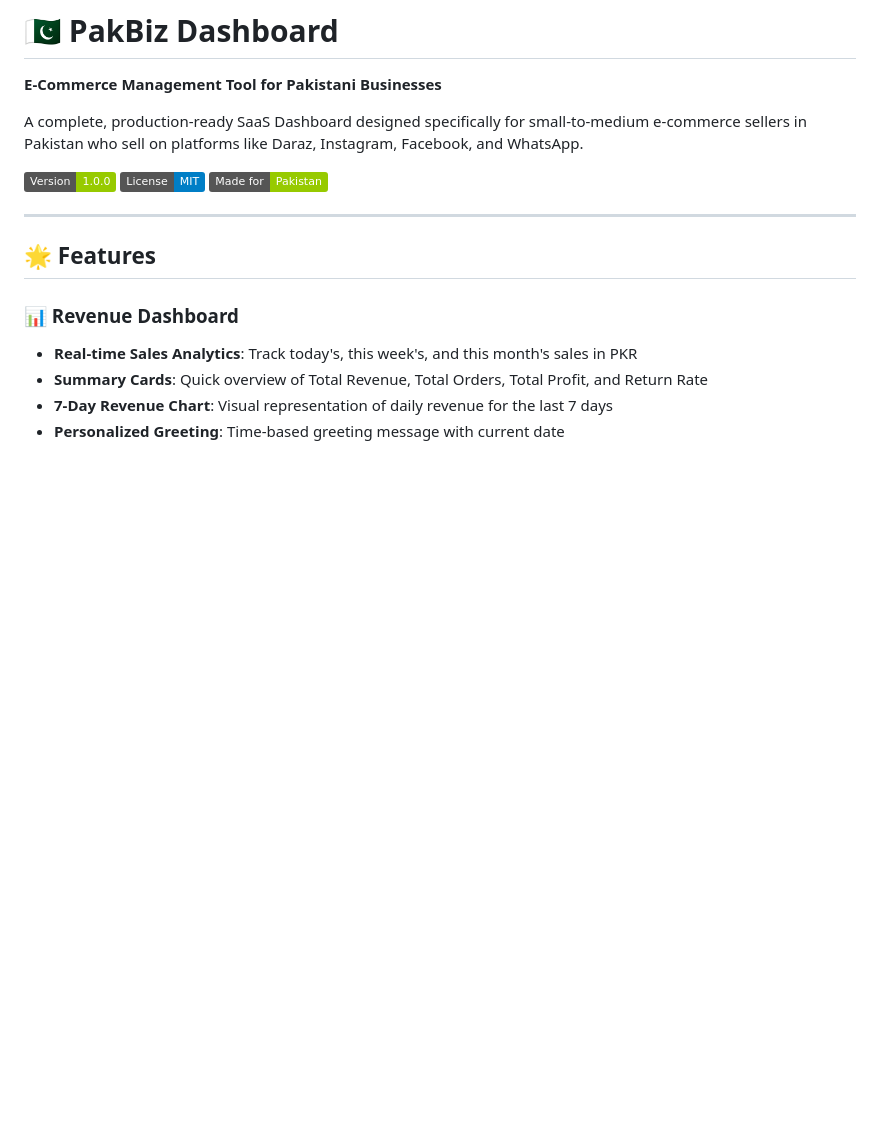
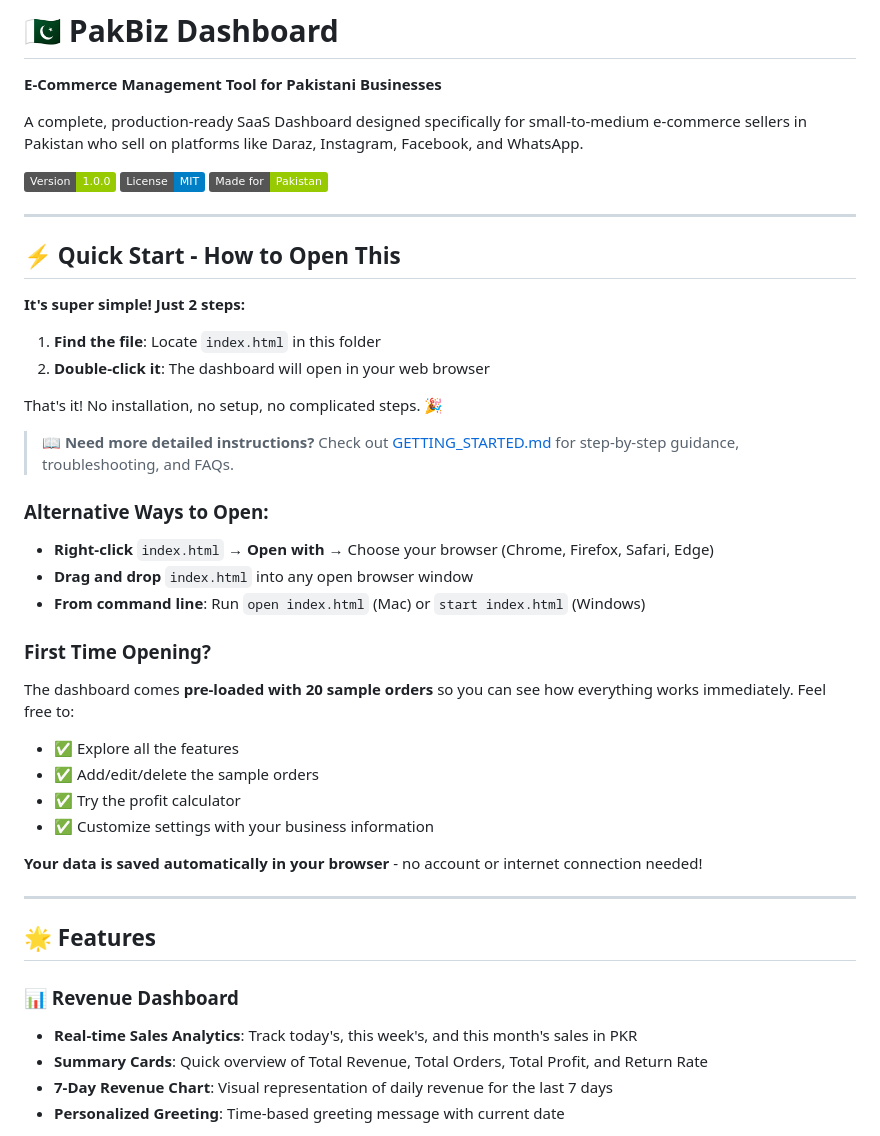
Before and after one commit to std35970-blip/pak-ecom-dashboard, a Markdown page: README.md, the part around the change. Drawn GitHub-style; badges without logos; blank space fills up the shorter version.

Commit message:
Add comprehensive "How to Open" instructions and getting started guide
Co-authored-by: std35970-blip <259373499+std35970-blip@users.noreply.github.com>

```diff
--- a/README.md
+++ b/README.md
@@ -5,6 +5,33 @@
 A complete, production-ready SaaS Dashboard designed specifically for small-to-medium e-commerce sellers in Pakistan who sell on platforms like Daraz, Instagram, Facebook, and WhatsApp.
 
 ![PakBiz Dashboard](https://img.shields.io/badge/Version-1.0.0-green) ![License](https://img.shields.io/badge/License-MIT-blue) ![Made for Pakistan](https://img.shields.io/badge/Made%20for-Pakistan-green)
+
+---
+
+## ⚡ Quick Start - How to Open This
+
+**It's super simple! Just 2 steps:**
+
+1. **Find the file**: Locate `index.html` in this folder
+2. **Double-click it**: The dashboard will open in your web browser
+
+That's it! No installation, no setup, no complicated steps. 🎉
+
+> 📖 **Need more detailed instructions?** Check out [GETTING_STARTED.md](GETTING_STARTED.md) for step-by-step guidance, troubleshooting, and FAQs.
+
+### Alternative Ways to Open:
+- **Right-click** `index.html` → **Open with** → Choose your browser (Chrome, Firefox, Safari, Edge)
+- **Drag and drop** `index.html` into any open browser window
+- **From command line**: Run `open index.html` (Mac) or `start index.html` (Windows)
+
+### First Time Opening?
+The dashboard comes **pre-loaded with 20 sample orders** so you can see how everything works immediately. Feel free to:
+- ✅ Explore all the features
+- ✅ Add/edit/delete the sample orders
+- ✅ Try the profit calculator
+- ✅ Customize settings with your business information
+
+**Your data is saved automatically in your browser** - no account or internet connection needed!
 
 ---
 
```
Also changed, not shown: GETTING_STARTED.md (added, +160 -0 lines).
